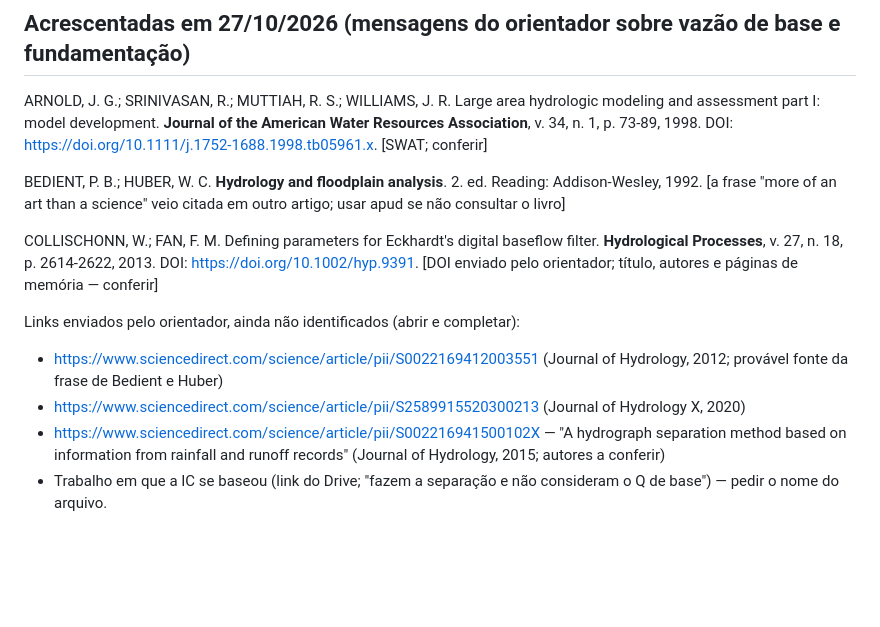
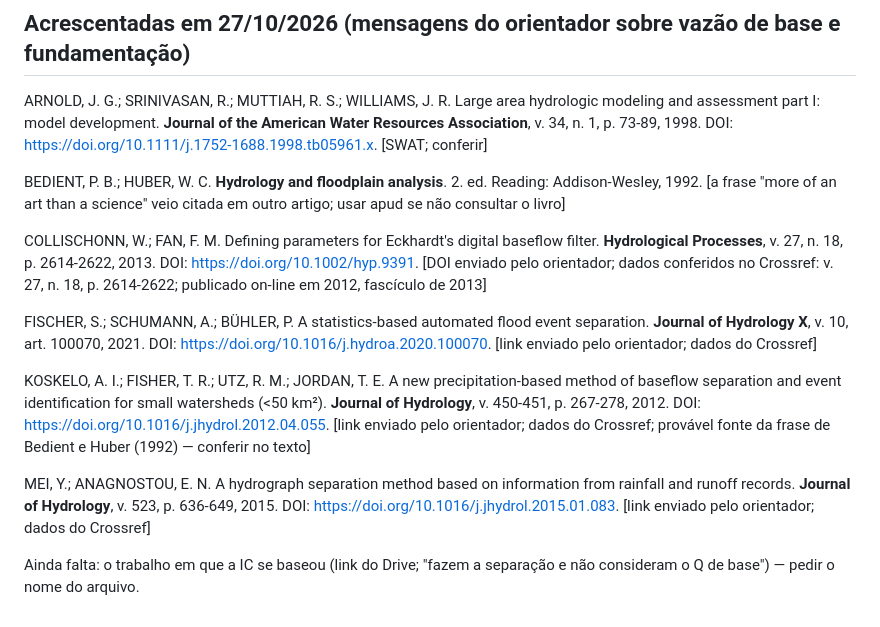
Before and after one commit to mateusvivarelli/TCC, a Markdown page: Notas Claude/referencias_consolidadas.md, the part around the change. Drawn GitHub-style; blank space fills up the shorter version.

Commit message:
Referencias: identificados os artigos de separacao de hidrograma enviados pelo orientador (Crossref)
Co-Authored-By: Claude Opus 5.5 <noreply@anthropic.com>

```diff
--- a/Notas Claude/referencias_consolidadas.md
+++ b/Notas Claude/referencias_consolidadas.md
@@ -117,10 +117,12 @@ ARNOLD, J. G.; SRINIVASAN, R.; MUTTIAH, R. S.; WILLIAMS, J. R. Large area hydrol
 
 BEDIENT, P. B.; HUBER, W. C. **Hydrology and floodplain analysis**. 2. ed. Reading: Addison-Wesley, 1992. [a frase "more of an art than a science" veio citada em outro artigo; usar apud se não consultar o livro]
 
-COLLISCHONN, W.; FAN, F. M. Defining parameters for Eckhardt's digital baseflow filter. **Hydrological Processes**, v. 27, n. 18, p. 2614-2622, 2013. DOI: https://doi.org/10.1002/hyp.9391. [DOI enviado pelo orientador; título, autores e páginas de memória — conferir]
+COLLISCHONN, W.; FAN, F. M. Defining parameters for Eckhardt's digital baseflow filter. **Hydrological Processes**, v. 27, n. 18, p. 2614-2622, 2013. DOI: https://doi.org/10.1002/hyp.9391. [DOI enviado pelo orientador; dados conferidos no Crossref: v. 27, n. 18, p. 2614-2622; publicado on-line em 2012, fascículo de 2013]
 
-Links enviados pelo orientador, ainda não identificados (abrir e completar):
-- https://www.sciencedirect.com/science/article/pii/S0022169412003551 (Journal of Hydrology, 2012; provável fonte da frase de Bedient e Huber)
-- https://www.sciencedirect.com/science/article/pii/S2589915520300213 (Journal of Hydrology X, 2020)
-- https://www.sciencedirect.com/science/article/pii/S002216941500102X — "A hydrograph separation method based on information from rainfall and runoff records" (Journal of Hydrology, 2015; autores a conferir)
-- Trabalho em que a IC se baseou (link do Drive; "fazem a separação e não consideram o Q de base") — pedir o nome do arquivo.
+FISCHER, S.; SCHUMANN, A.; BÜHLER, P. A statistics-based automated flood event separation. **Journal of Hydrology X**, v. 10, art. 100070, 2021. DOI: https://doi.org/10.1016/j.hydroa.2020.100070. [link enviado pelo orientador; dados do Crossref]
+
+KOSKELO, A. I.; FISHER, T. R.; UTZ, R. M.; JORDAN, T. E. A new precipitation-based method of baseflow separation and event identification for small watersheds (<50 km²). **Journal of Hydrology**, v. 450-451, p. 267-278, 2012. DOI: https://doi.org/10.1016/j.jhydrol.2012.04.055. [link enviado pelo orientador; dados do Crossref; provável fonte da frase de Bedient e Huber (1992) — conferir no texto]
+
+MEI, Y.; ANAGNOSTOU, E. N. A hydrograph separation method based on information from rainfall and runoff records. **Journal of Hydrology**, v. 523, p. 636-649, 2015. DOI: https://doi.org/10.1016/j.jhydrol.2015.01.083. [link enviado pelo orientador; dados do Crossref]
+
+Ainda falta: o trabalho em que a IC se baseou (link do Drive; "fazem a separação e não consideram o Q de base") — pedir o nome do arquivo.
```
